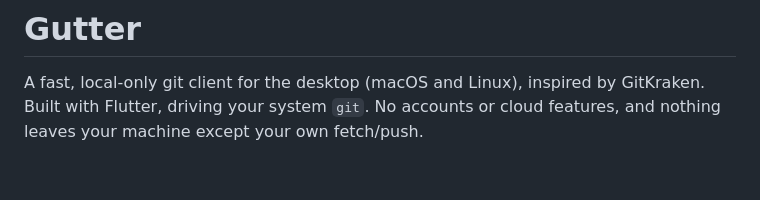
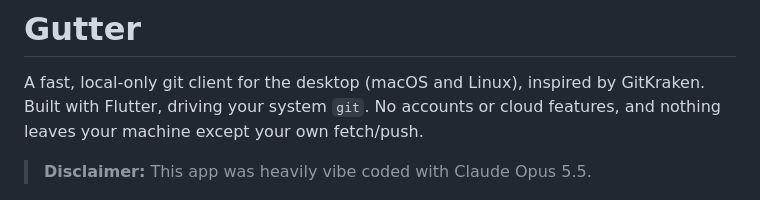
Before and after one commit to Serjlee/gutter, a Markdown page: README.md, the part around the change. Rendered like a GitHub page; blank space fills up the shorter version.

Commit message:
Add a disclaimer to the README

```diff
--- a/README.md
+++ b/README.md
@@ -4,6 +4,8 @@ A fast, local-only git client for the desktop (macOS and Linux), inspired by
 GitKraken. Built with Flutter, driving your system `git`. No accounts or
 cloud features, and nothing leaves your machine except your own
 fetch/push.
+
+> **Disclaimer:** This app was heavily vibe coded with Claude Opus 5.5.
 
 ![Commit graph](docs/graph.png)
 
```
